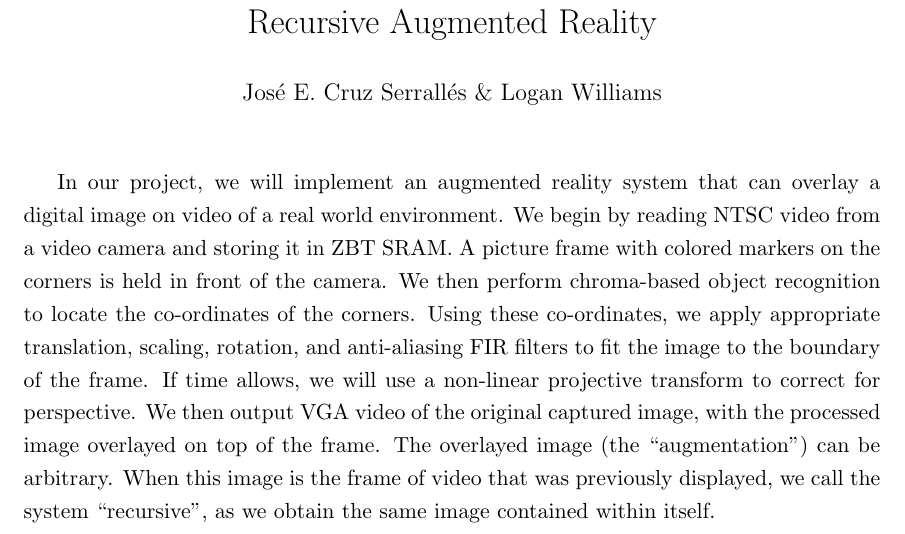
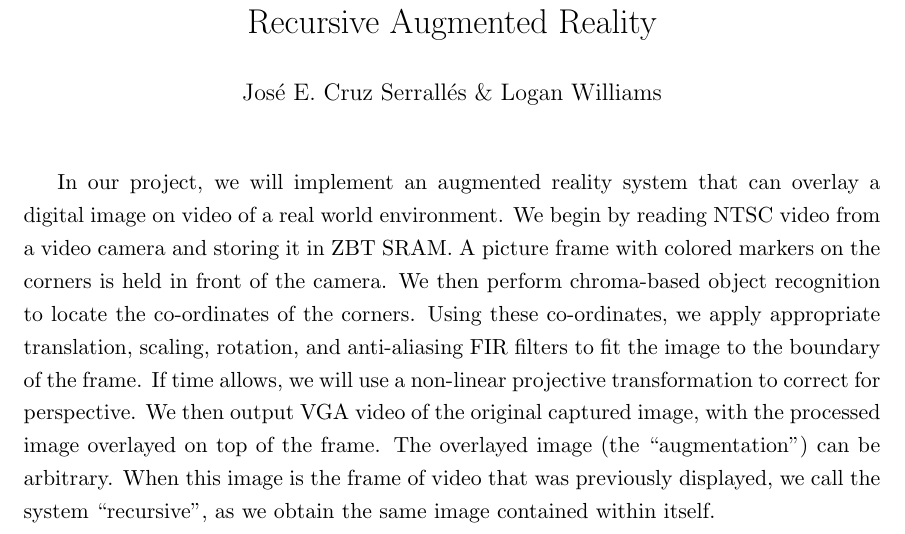
Before and after one commit to loganwilliams/augmented-reality-on-fpga, a LaTeX document (doc/abstract/abstract.tex): part of the page, cut so that both start at the same text. Compiled offline with pdfLaTeX.

Commit message:
final version

```diff
--- a/doc/abstract/abstract.tex
+++ b/doc/abstract/abstract.tex
@@ -16,6 +16,6 @@
 \maketitle
 
 
-In our project, we will implement an augmented reality system that can overlay a digital image on video of a real world environment. We begin by reading NTSC video from a video camera and storing it in ZBT SRAM. A picture frame with colored markers on the corners is held in front of the camera. We then perform chroma-based object recognition to locate the co-ordinates of the corners. Using these co-ordinates, we apply appropriate translation, scaling, rotation, and anti-aliasing FIR filters to fit the image to the boundary of the frame. If time allows, we will use a non-linear projective transform to correct for perspective. We then output VGA video of the original captured image, with the processed image overlayed on top of the frame. The overlayed image (the ``augmentation'') can be arbitrary. When this image is the frame of video that was previously displayed, we call the system ``recursive'', as we obtain the same image contained within itself.
+In our project, we will implement an augmented reality system that can overlay a digital image on video of a real world environment. We begin by reading NTSC video from a video camera and storing it in ZBT SRAM. A picture frame with colored markers on the corners is held in front of the camera. We then perform chroma-based object recognition to locate the co-ordinates of the corners. Using these co-ordinates, we apply appropriate translation, scaling, rotation, and anti-aliasing FIR filters to fit the image to the boundary of the frame. If time allows, we will use a non-linear projective transformation to correct for perspective. We then output VGA video of the original captured image, with the processed image overlayed on top of the frame. The overlayed image (the ``augmentation'') can be arbitrary. When this image is the frame of video that was previously displayed, we call the system ``recursive'', as we obtain the same image contained within itself.
 
 \end{document}
```
Also changed, not shown: doc/abstract/abstract.pdf, 2 other files.
